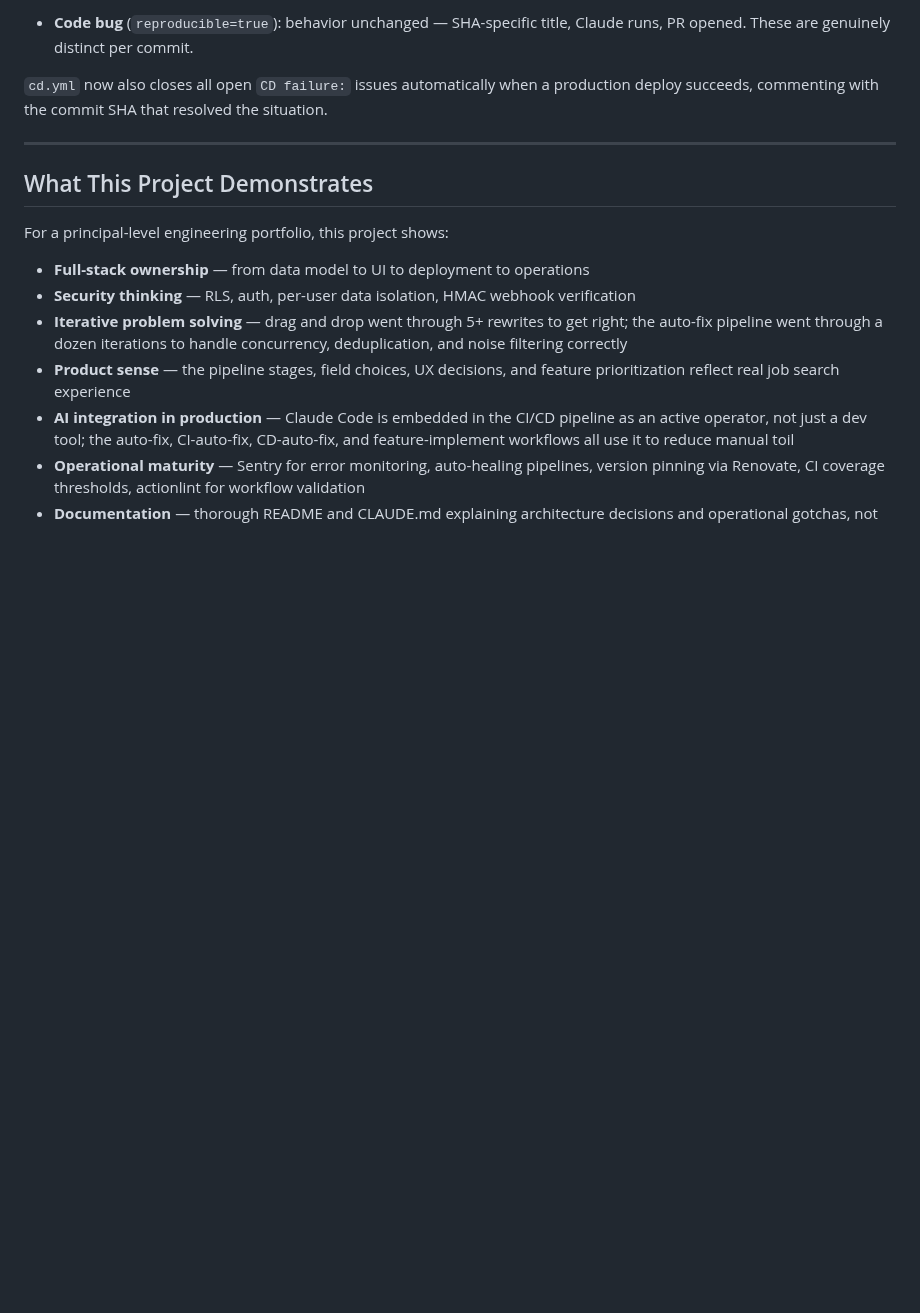
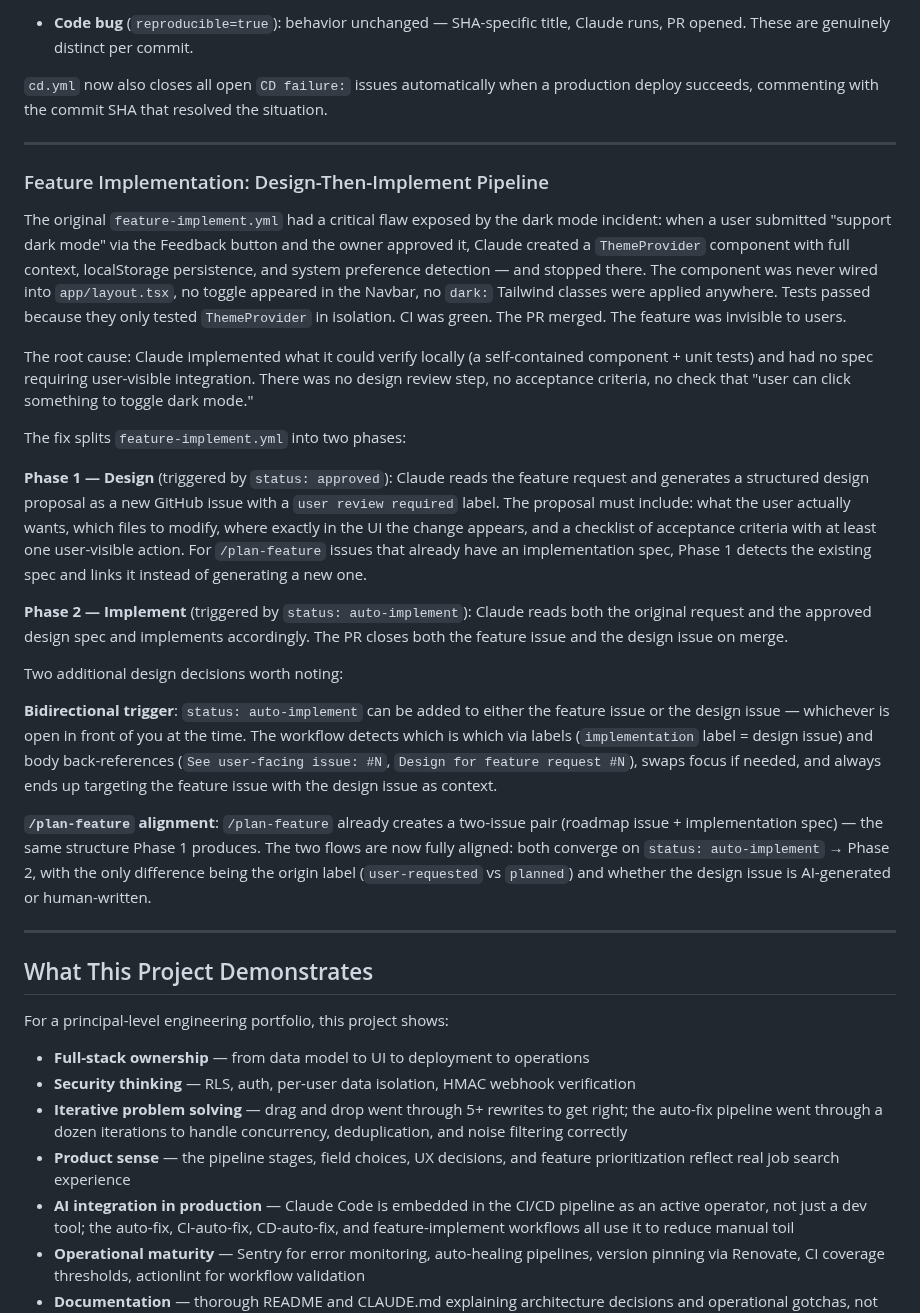
Before and after one commit to zhaoanliu/job-tracker, a Markdown page: docs/development-journal.md, the part around the change. Rendered like a GitHub page; blank space fills up the shorter version.

```diff
--- a/docs/development-journal.md
+++ b/docs/development-journal.md
@@ -381,6 +381,26 @@ The fix introduces a distinction between the two failure types:
 
 ---
 
+### Feature Implementation: Design-Then-Implement Pipeline
+
+The original `feature-implement.yml` had a critical flaw exposed by the dark mode incident: when a user submitted "support dark mode" via the Feedback button and the owner approved it, Claude created a `ThemeProvider` component with full context, localStorage persistence, and system preference detection — and stopped there. The component was never wired into `app/layout.tsx`, no toggle appeared in the Navbar, no `dark:` Tailwind classes were applied anywhere. Tests passed because they only tested `ThemeProvider` in isolation. CI was green. The PR merged. The feature was invisible to users.
+
+The root cause: Claude implemented what it could verify locally (a self-contained component + unit tests) and had no spec requiring user-visible integration. There was no design review step, no acceptance criteria, no check that "user can click something to toggle dark mode."
+
+The fix splits `feature-implement.yml` into two phases:
+
+**Phase 1 — Design** (triggered by `status: approved`): Claude reads the feature request and generates a structured design proposal as a new GitHub issue with a `user review required` label. The proposal must include: what the user actually wants, which files to modify, where exactly in the UI the change appears, and a checklist of acceptance criteria with at least one user-visible action. For `/plan-feature` issues that already have an implementation spec, Phase 1 detects the existing spec and links it instead of generating a new one.
+
+**Phase 2 — Implement** (triggered by `status: auto-implement`): Claude reads both the original request and the approved design spec and implements accordingly. The PR closes both the feature issue and the design issue on merge.
+
+Two additional design decisions worth noting:
+
+**Bidirectional trigger**: `status: auto-implement` can be added to either the feature issue or the design issue — whichever is open in front of you at the time. The workflow detects which is which via labels (`implementation` label = design issue) and body back-references (`See user-facing issue: #N`, `Design for feature request #N`), swaps focus if needed, and always ends up targeting the feature issue with the design issue as context.
+
+**`/plan-feature` alignment**: `/plan-feature` already creates a two-issue pair (roadmap issue + implementation spec) — the same structure Phase 1 produces. The two flows are now fully aligned: both converge on `status: auto-implement` → Phase 2, with the only difference being the origin label (`user-requested` vs `planned`) and whether the design issue is AI-generated or human-written.
+
+---
+
 ## What This Project Demonstrates
 
 For a principal-level engineering portfolio, this project shows:
```
Also changed, not shown: README.md (+27 -28 lines), docs/feature-implement-flow.png (added).
